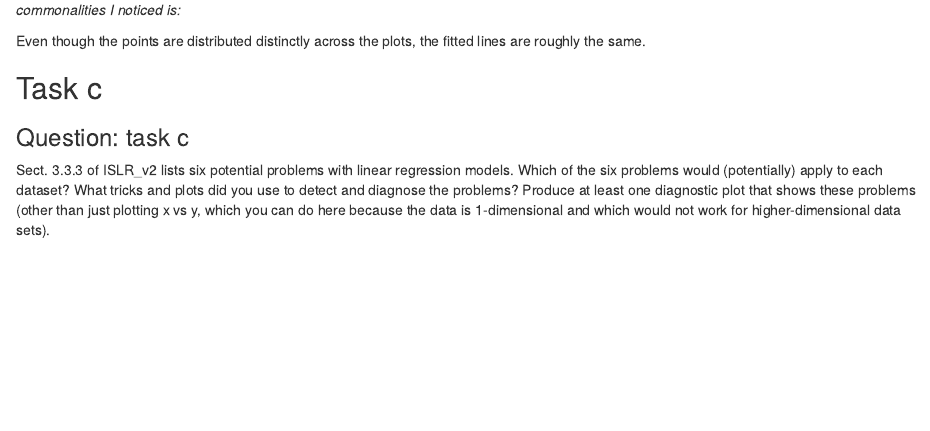
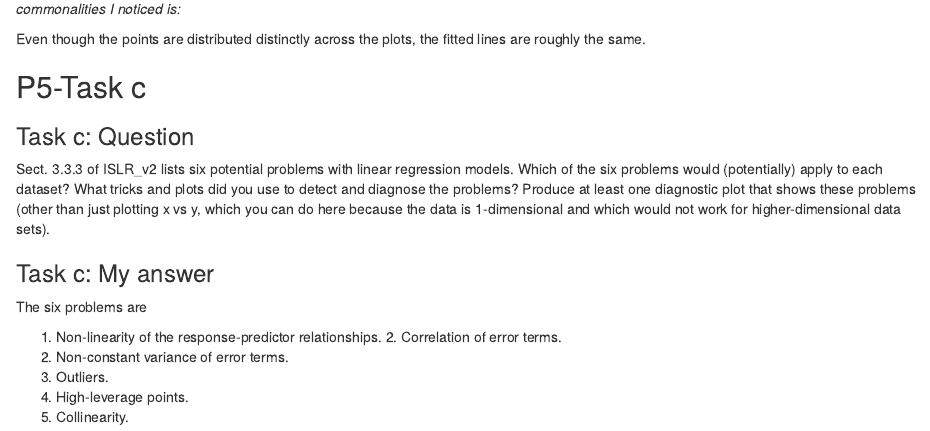
Before and after one commit to rg450318262/2023course_2nd_half, an R Markdown document (E1.Rmd): the page in a window 1100 px wide, from 2960 px down before the commit and from 10130 px down after it, so that both start at the same text. The pictures show the output file E1.html that the author committed with the source, opened offline.

Commit message:
E1 update

```diff
--- a/E1.Rmd
+++ b/E1.Rmd
@@ -910,8 +910,18 @@ _commonalities I noticed is:_
 
 Even though the points are distributed distinctly across the plots, the fitted lines are roughly the same.
 
-## Task c
+## P5-Task c
 
-### Question: task c
+### Task c: Question
 
 Sect. 3.3.3 of ISLR_v2 lists six potential problems with linear regression models. Which of the six problems would (potentially) apply to each dataset? What tricks and plots did you use to detect and diagnose the problems? Produce at least one diagnostic plot that shows these problems (other than just plotting x vs y, which you can do here because the data is 1-dimensional and which would not work for higher-dimensional data sets).
+
+### Task c: My answer
+
+The six problems are
+
+1. Non-linearity of the response-predictor relationships. 2. Correlation of error terms.
+3. Non-constant variance of error terms.
+4. Outliers.
+5. High-leverage points.
+6. Collinearity.
```
Also changed, not shown: E1.html, index.html, E1.Rmd (2 more changed lines).
